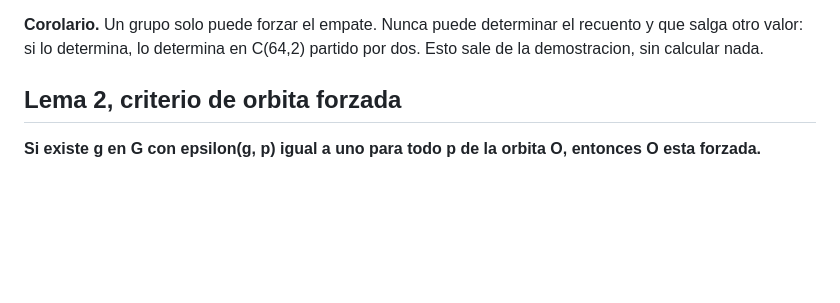
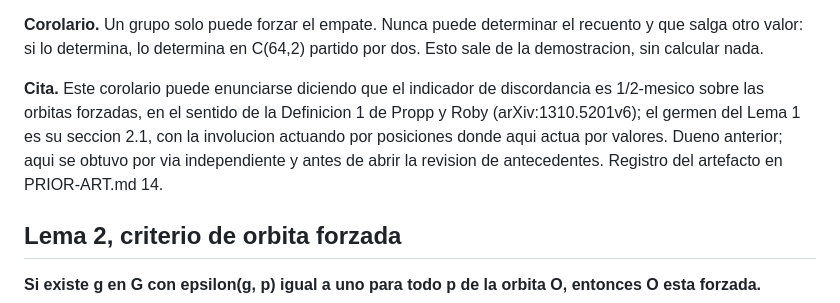
Before and after one commit to Probatorium/forced-counts, a Markdown page: PROOFS.md, the part around the change. GitHub-like rendering; blank space fills up the shorter version.

Commit message:
PROOFS.md pieza 1: la linea de cita a Propp y Roby
Unica edicion permitida en PROOFS.md por la tanda de homomesia, y va en commit
propio para que se vea sola, mismo protocolo que con Radisic.

El corolario del Lema 1 puede enunciarse diciendo que el indicador de
discordancia es 1/2-mesico sobre las orbitas forzadas, en el sentido de la
Definicion 1 de Propp y Roby, y el germen del Lema 1 es su seccion 2.1, con la
involucion actuando por posiciones donde aqui actua por valores. Dueno anterior.
Aqui se obtuvo por via independiente y antes de abrir la revision, cosa que la
historia de git deja fechada.

Ninguna otra linea del fichero se toca. Registro del artefacto en PRIOR-ART.md
seccion 14.

```diff
--- a/PROOFS.md
+++ b/PROOFS.md
@@ -81,6 +81,13 @@ pares, el total es la mitad de C(64,2). Fin.
 **Corolario.** Un grupo solo puede forzar el empate. Nunca puede determinar el
 recuento y que salga otro valor: si lo determina, lo determina en C(64,2)
 partido por dos. Esto sale de la demostracion, sin calcular nada.
+
+**Cita.** Este corolario puede enunciarse diciendo que el indicador de
+discordancia es 1/2-mesico sobre las orbitas forzadas, en el sentido de la
+Definicion 1 de Propp y Roby (arXiv:1310.5201v6); el germen del Lema 1 es su
+seccion 2.1, con la involucion actuando por posiciones donde aqui actua por
+valores. Dueno anterior; aqui se obtuvo por via independiente y antes de abrir
+la revision de antecedentes. Registro del artefacto en PRIOR-ART.md 14.
 
 ## Lema 2, criterio de orbita forzada
 
```
